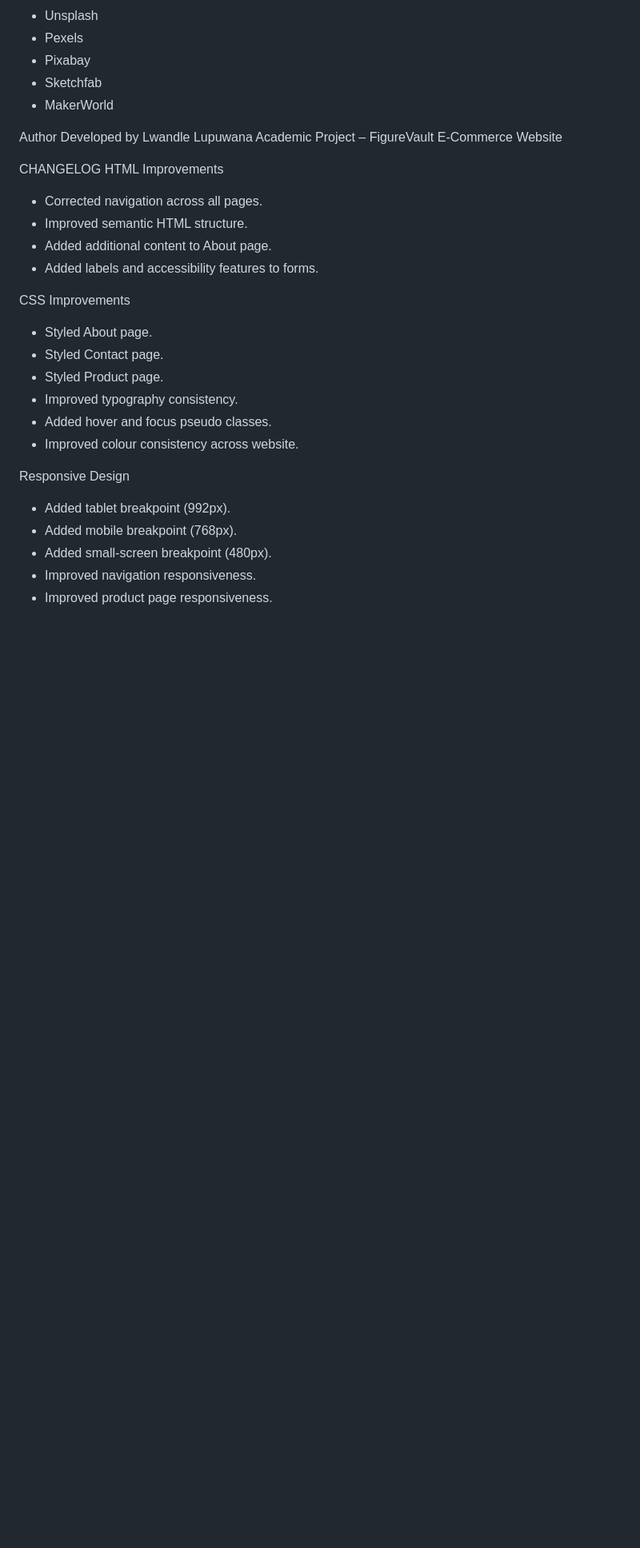
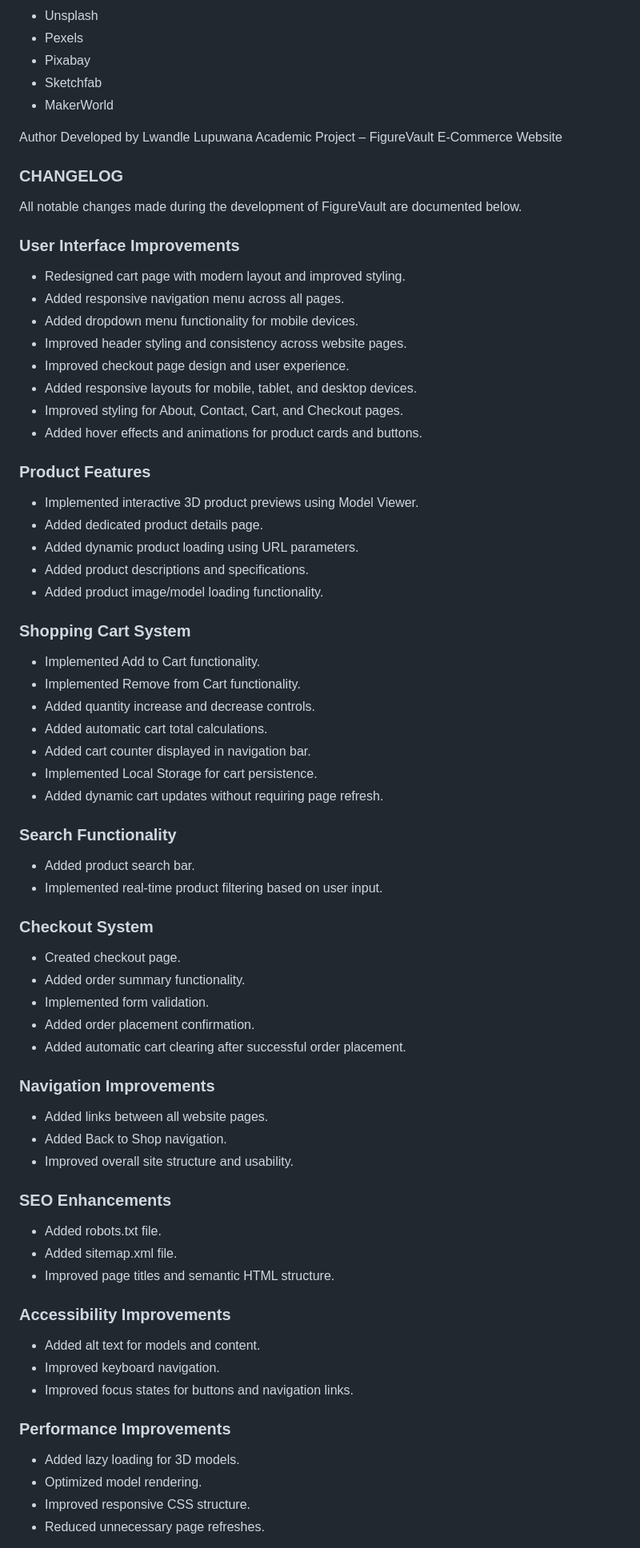
Before and after one commit to Ntja-Lwandle/part-1, a Markdown page: README.md, the part around one of its changes. Shown at 80% size. Drawn GitHub-style; blank space fills up the shorter version.

Commit message:
updated CHANGELOG

```diff
--- a/README.md
+++ b/README.md
@@ -174,25 +174,63 @@ Author
 Developed by Lwandle Lupuwana
 Academic Project – FigureVault E-Commerce Website
 
-CHANGELOG
-HTML Improvements
-- Corrected navigation across all pages.
-- Improved semantic HTML structure.
-- Added additional content to About page.
-- Added labels and accessibility features to forms.
+### CHANGELOG
+All notable changes made during the development of FigureVault are documented below.
+### User Interface Improvements
+- Redesigned cart page with modern layout and improved styling.
+- Added responsive navigation menu across all pages.
+- Added dropdown menu functionality for mobile devices.
+- Improved header styling and consistency across website pages.
+- Improved checkout page design and user experience.
+- Added responsive layouts for mobile, tablet, and desktop devices.
+- Improved styling for About, Contact, Cart, and Checkout pages.
+- Added hover effects and animations for product cards and buttons.
 
-CSS Improvements
-- Styled About page.
-- Styled Contact page.
-- Styled Product page.
-- Improved typography consistency.
-- Added hover and focus pseudo classes.
-- Improved colour consistency across website.
+### Product Features
+- Implemented interactive 3D product previews using Model Viewer.
+- Added dedicated product details page.
+- Added dynamic product loading using URL parameters.
+- Added product descriptions and specifications.
+- Added product image/model loading functionality.
 
-Responsive Design
-- Added tablet breakpoint (992px).
-- Added mobile breakpoint (768px).
-- Added small-screen breakpoint (480px).
-- Improved navigation responsiveness.
-- Improved product page responsiveness.
+### Shopping Cart System
+- Implemented Add to Cart functionality.
+- Implemented Remove from Cart functionality.
+- Added quantity increase and decrease controls.
+- Added automatic cart total calculations.
+- Added cart counter displayed in navigation bar.
+- Implemented Local Storage for cart persistence.
+- Added dynamic cart updates without requiring page refresh.
 
+### Search Functionality
+- Added product search bar.
+- Implemented real-time product filtering based on user input.
+
+### Checkout System
+- Created checkout page.
+- Added order summary functionality.
+- Implemented form validation.
+- Added order placement confirmation.
+- Added automatic cart clearing after successful order placement.
+
+### Navigation Improvements
+- Added links between all website pages.
+- Added Back to Shop navigation.
+- Improved overall site structure and usability.
+
+### SEO Enhancements
+- Added robots.txt file.
+- Added sitemap.xml file.
+- Improved page titles and semantic HTML structure.
+
+### Accessibility Improvements
+- Added alt text for models and content.
+- Improved keyboard navigation.
+- Improved focus states for buttons and navigation links.
+
+### Performance Improvements
+- Added lazy loading for 3D models.
+- Optimized model rendering.
+- Improved responsive CSS structure.
+- Reduced unnecessary page refreshes.
+
```
Also changed, not shown: other parts of README.md (+4 -0 lines).
